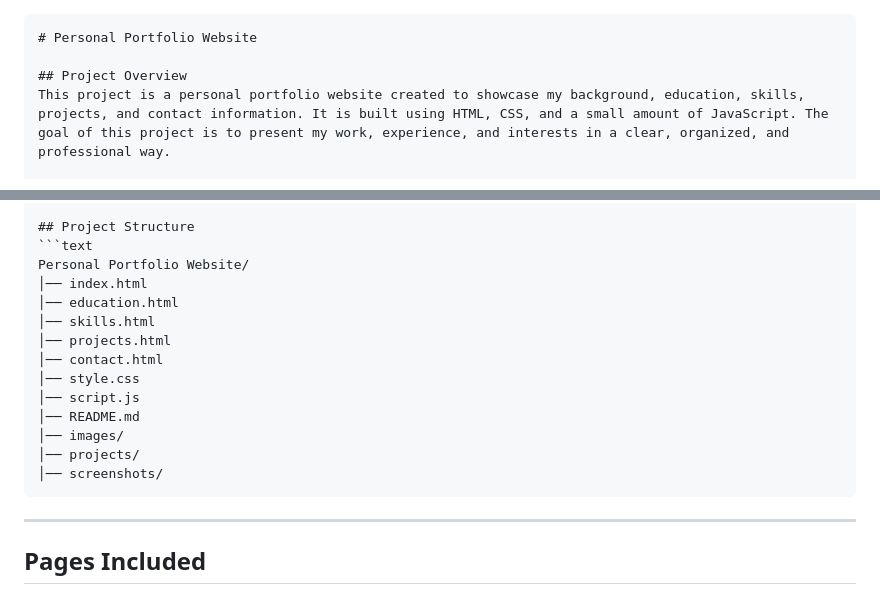
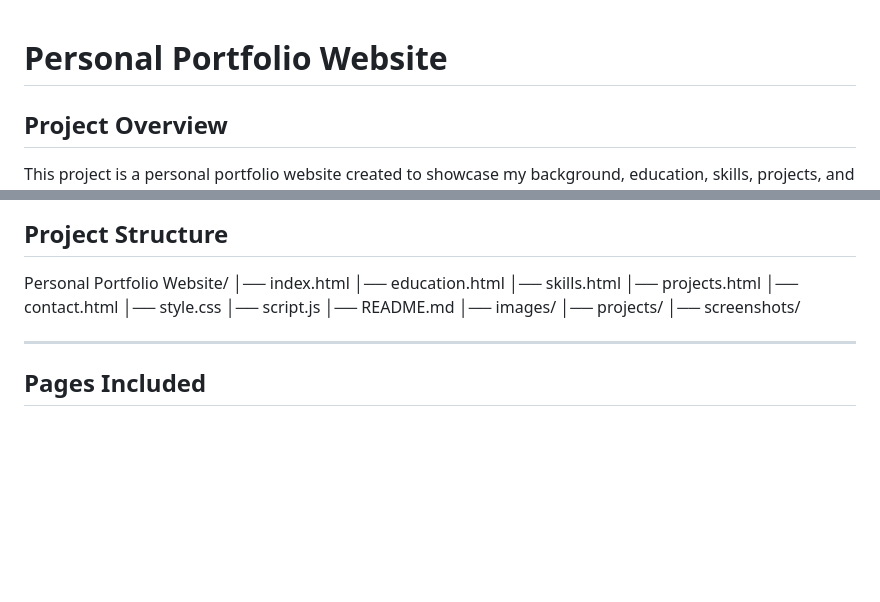
Before and after one commit to dSushant717/Personal-Portfolio, a Markdown page: README.md, 2 parts joined by grey strips. Drawn GitHub-style; blank space fills up the shorter version.

Commit message:
updated portfolio website

`````diff
--- a/README.md
+++ b/README.md
@@ -1,4 +1,3 @@
-````md
 # Personal Portfolio Website
 
 ## Project Overview
@@ -29,7 +28,6 @@ This website was developed as a class project and includes multiple pages, respo
 ---
 
 ## Project Structure
-```text
 Personal Portfolio Website/
 │── index.html
 │── education.html
@@ -42,7 +40,6 @@ Personal Portfolio Website/
 │── images/
 │── projects/
 │── screenshots/
-````
 
 ---
 
`````
